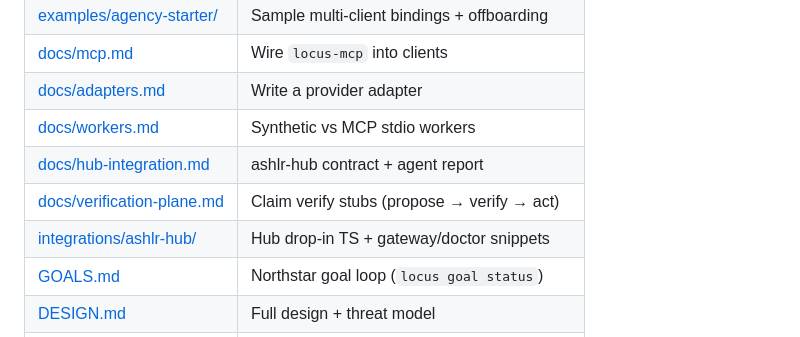
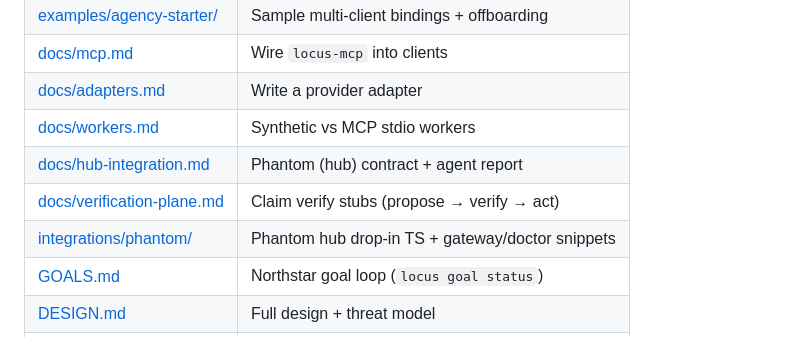
Before and after one commit to ashlrai/locus, a Markdown page: AGENTS.md, the part around the change. Rendered like a GitHub page.

Commit message:
test single file

```diff
--- a/AGENTS.md
+++ b/AGENTS.md
@@ -154,9 +154,9 @@ Firm / multi-client workflow: [docs/firm-mode.md](./docs/firm-mode.md).
 | [docs/mcp.md](./docs/mcp.md) | Wire `locus-mcp` into clients |
 | [docs/adapters.md](./docs/adapters.md) | Write a provider adapter |
 | [docs/workers.md](./docs/workers.md) | Synthetic vs MCP stdio workers |
-| [docs/hub-integration.md](./docs/hub-integration.md) | ashlr-hub contract + agent report |
+| [docs/hub-integration.md](./docs/hub-integration.md) | Phantom (hub) contract + agent report |
 | [docs/verification-plane.md](./docs/verification-plane.md) | Claim verify stubs (propose → verify → act) |
-| [integrations/ashlr-hub/](./integrations/ashlr-hub/) | Hub drop-in TS + gateway/doctor snippets |
+| [integrations/phantom/](./integrations/phantom/) | Phantom hub drop-in TS + gateway/doctor snippets |
 | [GOALS.md](./GOALS.md) | Northstar goal loop (`locus goal status`) |
 | [DESIGN.md](./DESIGN.md) | Full design + threat model |
 | [PLAN.md](./PLAN.md) | Roadmap |
```
